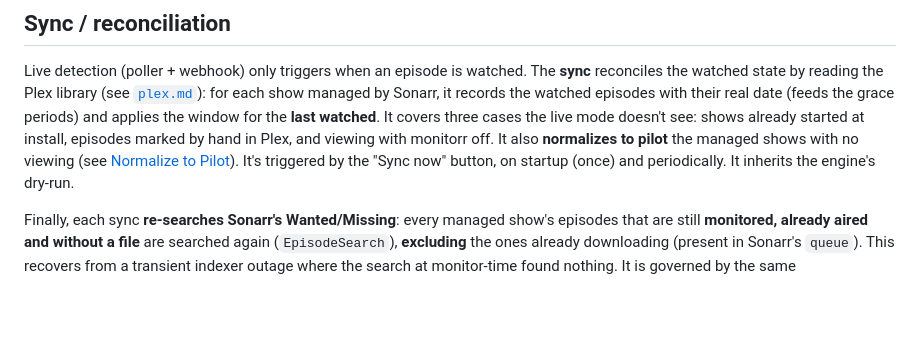
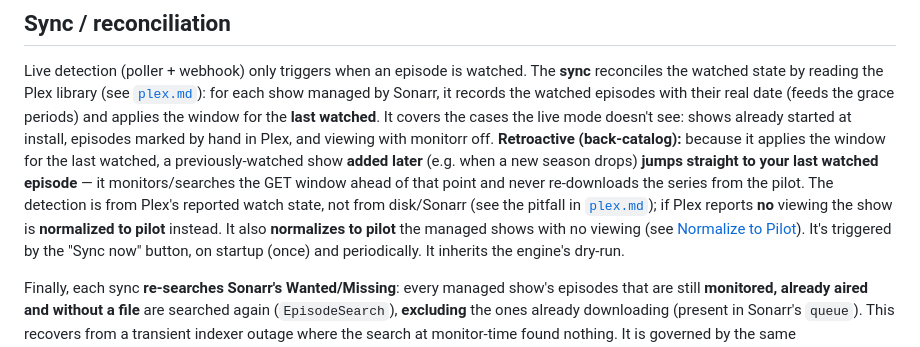
Before and after one commit to maxlainz/monitorr, a Markdown page: .claude/behavior.md, the part around the change. GitHub-like rendering; blank space fills up the shorter version.

```diff
--- a/.claude/behavior.md
+++ b/.claude/behavior.md
@@ -121,8 +121,13 @@ monitorr). Without unmonitoring first, Sonarr would import the already-started d
 Live detection (poller + webhook) only triggers when an episode is watched. The **sync** reconciles the
 watched state by reading the Plex library (see [`plex.md`](plex.md)): for each show managed by
 Sonarr, it records the watched episodes with their real date (feeds the grace periods) and applies the
-window for the **last watched**. It covers three cases the live mode doesn't see: shows already started at
-install, episodes marked by hand in Plex, and viewing with monitorr off. It also **normalizes
+window for the **last watched**. It covers the cases the live mode doesn't see: shows already started at
+install, episodes marked by hand in Plex, and viewing with monitorr off. **Retroactive (back-catalog):**
+because it applies the window for the last watched, a previously-watched show **added later** (e.g. when a
+new season drops) **jumps straight to your last watched episode** — it monitors/searches the GET window
+ahead of that point and never re-downloads the series from the pilot. The detection is from Plex's reported
+watch state, not from disk/Sonarr (see the pitfall in [`plex.md`](plex.md)); if Plex reports **no** viewing
+the show is **normalized to pilot** instead. It also **normalizes
 to pilot** the managed shows with no viewing (see [Normalize to Pilot](#normalize-to-pilot)). It's
 triggered by the "Sync now" button, on startup (once) and periodically. It inherits the engine's
 dry-run.
```
Also changed, not shown: .claude/plex.md (+10 -0 lines), README.md (+6 -1 lines).
